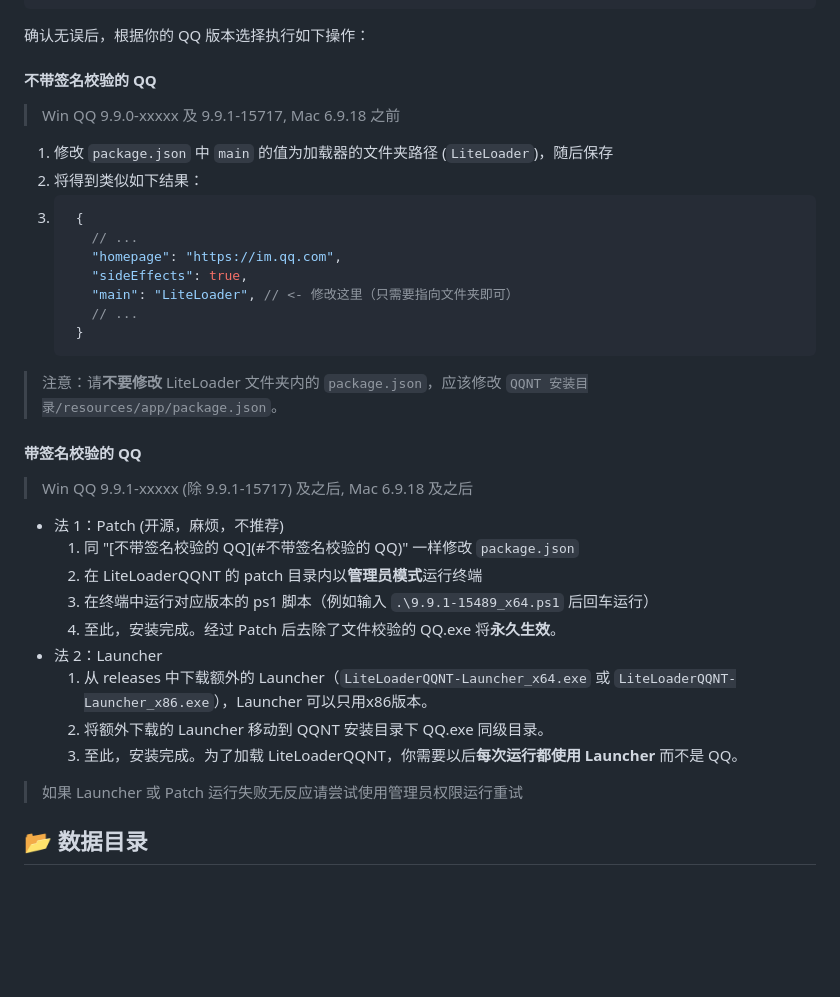
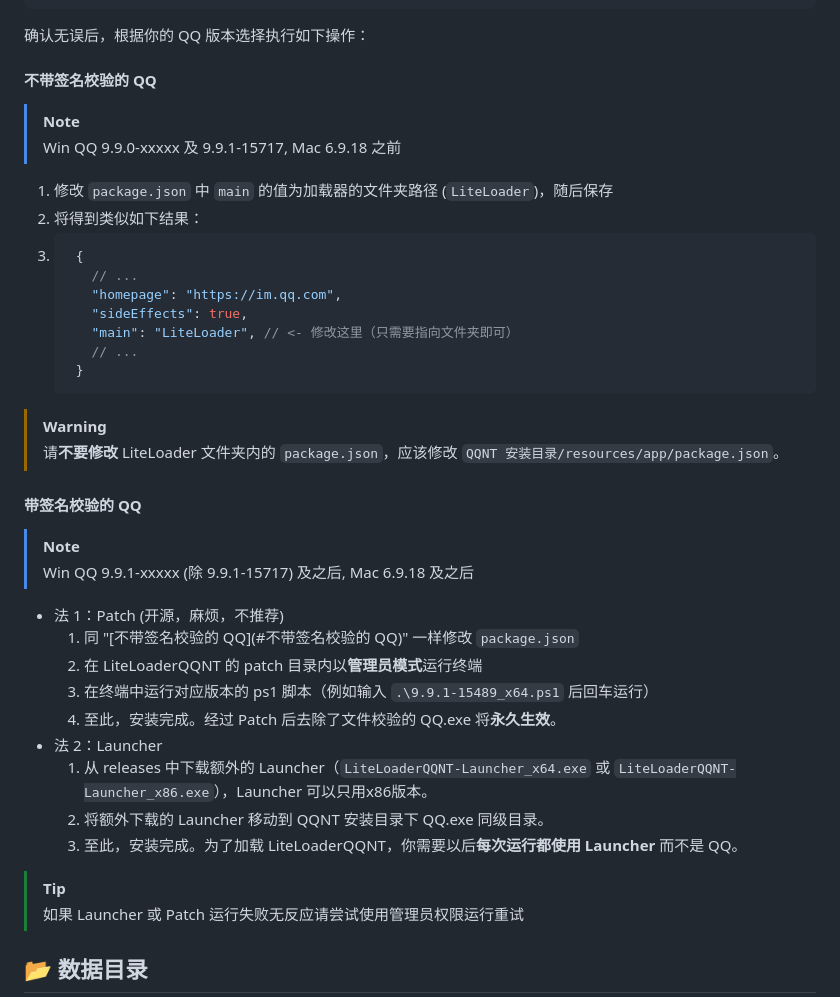
Before and after one commit to LiteLoaderQQNT/LiteLoaderQQNT, a Markdown page: README.md, the part around the change. Rendered like a GitHub page; blank space fills up the shorter version.

````diff
--- a/README.md
+++ b/README.md
@@ -79,6 +79,7 @@ Telegram 闲聊群：https://t.me/LiteLoaderQQNT
 
 #### 不带签名校验的 QQ
 
+> [!NOTE]
 > Win QQ 9.9.0-xxxxx 及 9.9.1-15717, Mac 6.9.18 之前
 
 1. 修改 `package.json` 中 `main` 的值为加载器的文件夹路径 (`LiteLoader`)，随后保存
@@ -93,10 +94,12 @@ Telegram 闲聊群：https://t.me/LiteLoaderQQNT
     }
     ```
 
-> 注意：请**不要修改** LiteLoader 文件夹内的 `package.json`，应该修改 `QQNT 安装目录/resources/app/package.json`。
+> [!WARNING]
+> 请**不要修改** LiteLoader 文件夹内的 `package.json`，应该修改 `QQNT 安装目录/resources/app/package.json`。
 
 #### 带签名校验的 QQ
 
+> [!NOTE]
 > Win QQ 9.9.1-xxxxx (除 9.9.1-15717) 及之后, Mac 6.9.18 及之后
 
 - 法 1：Patch (开源，麻烦，不推荐)
@@ -109,6 +112,7 @@ Telegram 闲聊群：https://t.me/LiteLoaderQQNT
   2. 将额外下载的 Launcher 移动到 QQNT 安装目录下 QQ.exe 同级目录。
   3. 至此，安装完成。为了加载 LiteLoaderQQNT，你需要以后**每次运行都使用 Launcher** 而不是 QQ。
 
+> [!TIP]
 > 如果 Launcher 或 Patch 运行失败无反应请尝试使用管理员权限运行重试
 
 
````
